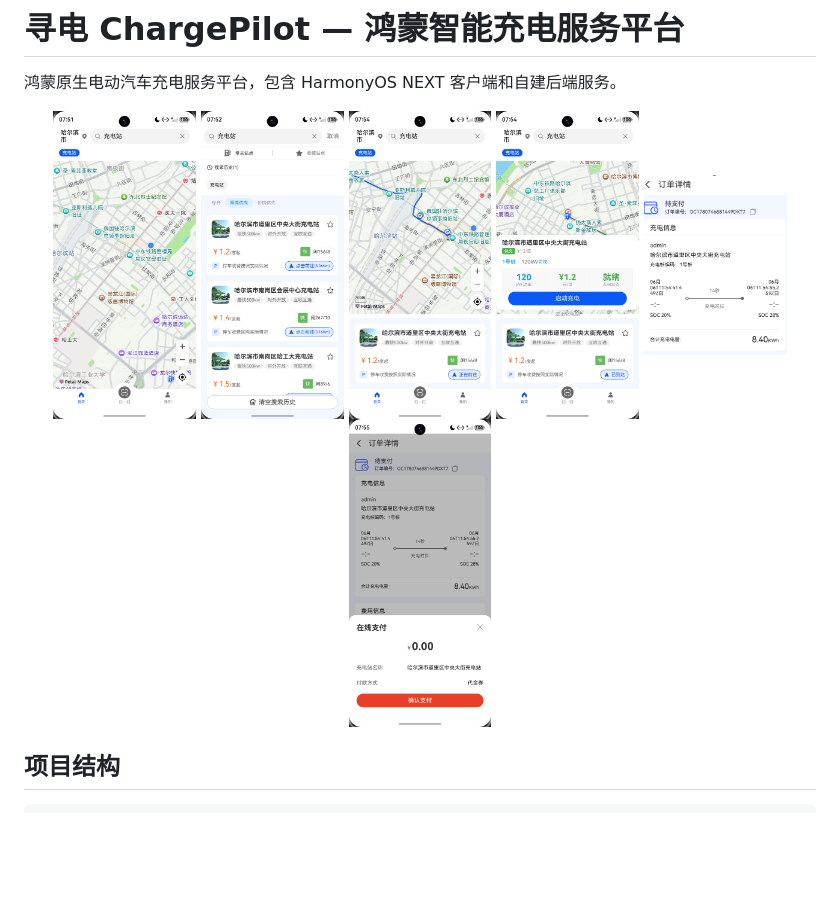
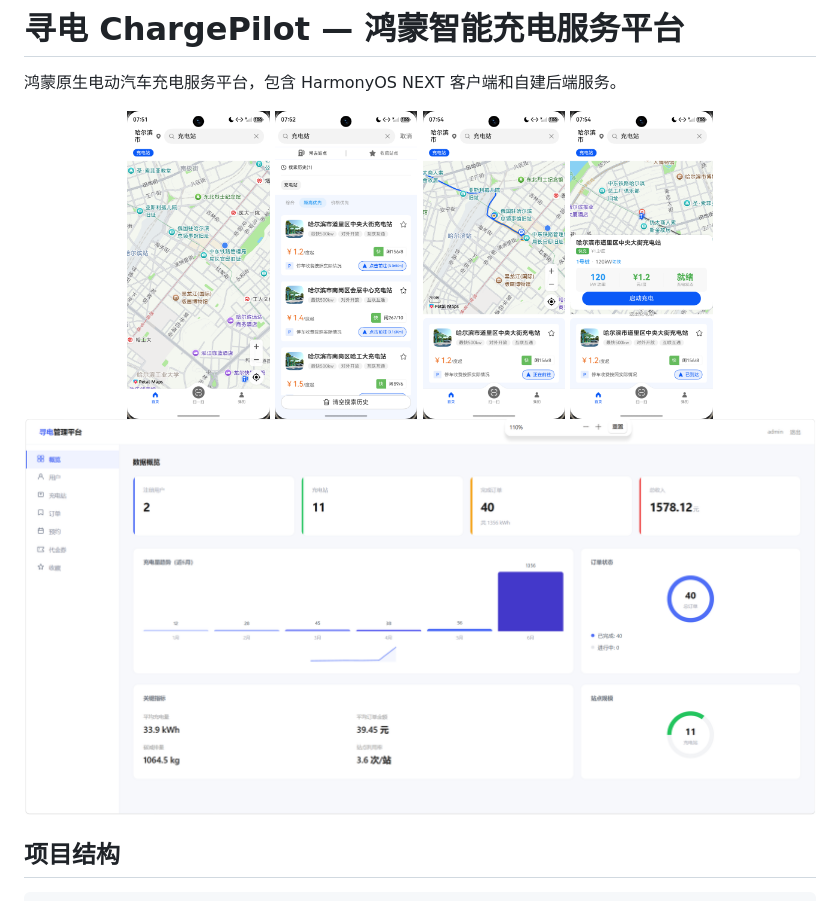
Before and after one commit to limaotong233/charge-pilot, a Markdown page: README.md, the part around the change. Rendered like a GitHub page; blank space fills up the shorter version.

```diff
--- a/README.md
+++ b/README.md
@@ -7,9 +7,9 @@
   <img src="assets/screenshot-02.png" width="18%" />
   <img src="assets/screenshot-03.png" width="18%" />
   <img src="assets/screenshot-04.png" width="18%" />
-  <img src="assets/screenshot-05.png" width="18%" />
-  <img src="assets/screenshot-06.png" width="18%" />
+  <img src="assets/web.png" width="100%" />
 </p>
+
 
 
 
```
Also changed, not shown: assets/web.png (renamed from assets/85c98e3dc40a10864e4bb5071e6d020d.png), 13 other files.
